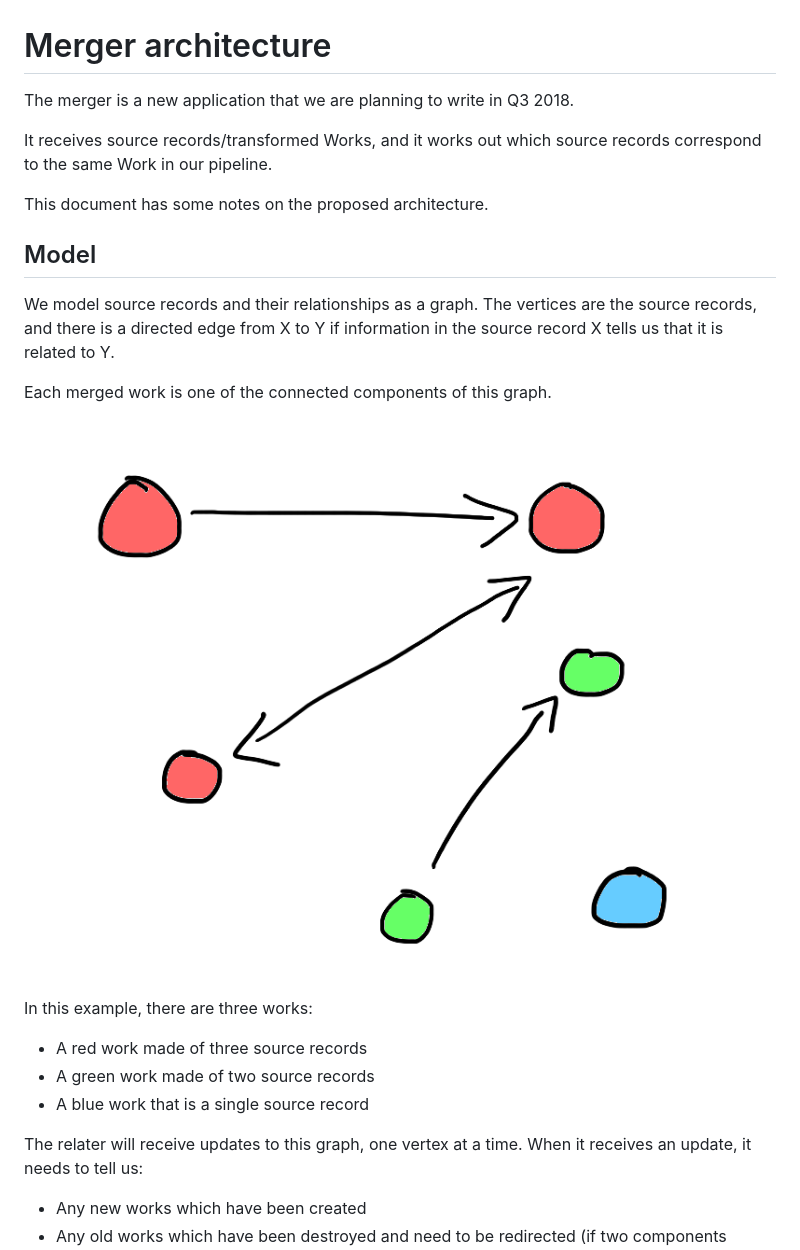
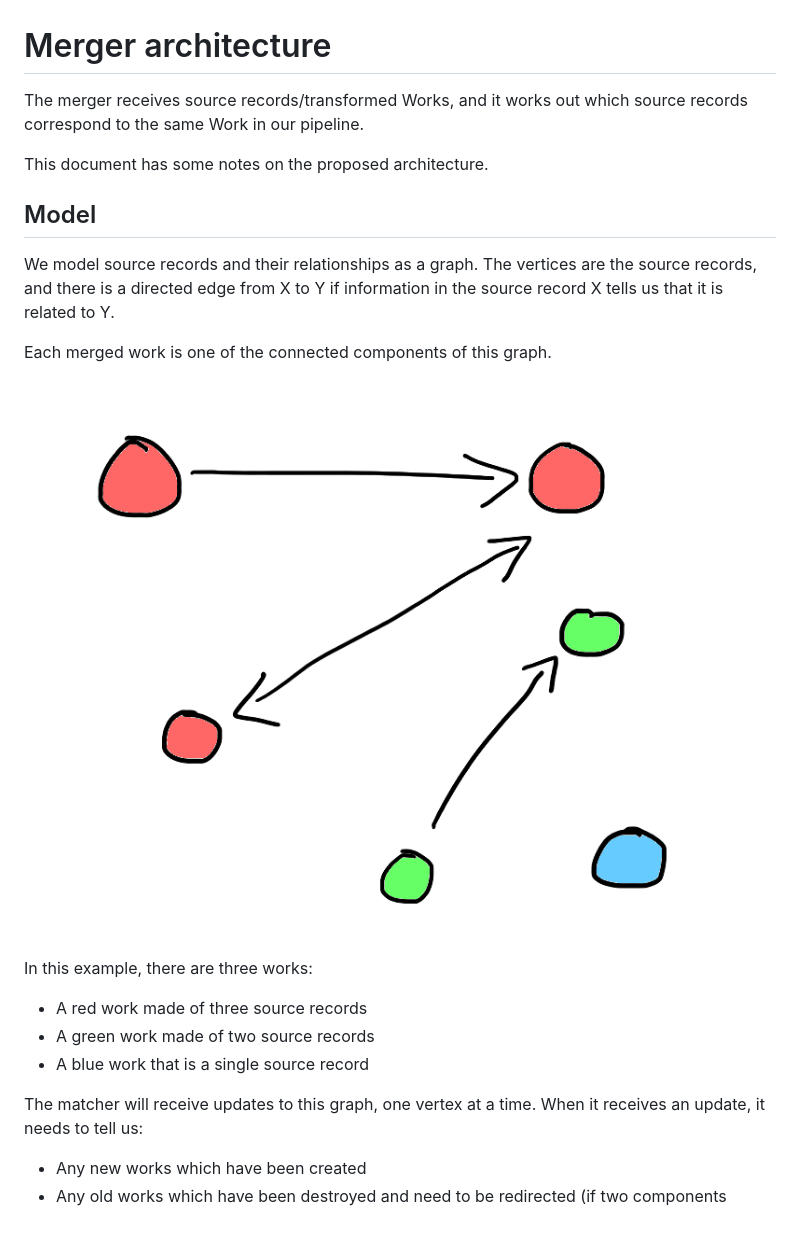
Before and after one commit to wellcomecollection/docs, a Markdown page: rfcs/merger_architecture.md, the part around one of its changes. Drawn GitHub-style; blank space fills up the shorter version.

```diff
--- a/merger_architecture.md
+++ b/rfcs/merger_architecture.md
@@ -1,8 +1,6 @@
 # Merger architecture
 
-The merger is a new application that we are planning to write in Q3 2018.
-
-It receives source records/transformed Works, and it works out which source records correspond to the same Work in our pipeline.
+The merger receives source records/transformed Works, and it works out which source records correspond to the same Work in our pipeline.
 
 This document has some notes on the proposed architecture.
 
@@ -13,7 +11,7 @@ The vertices are the source records, and there is a directed edge from X to Y if
 
 Each merged work is one of the connected components of this graph.
 
-![](relater_graph.png)
+![](matcher_graph.png)
 
 In this example, there are three works:
 
@@ -21,7 +19,7 @@ In this example, there are three works:
 -   A green work made of two source records
 -   A blue work that is a single source record
 
-The relater will receive updates to this graph, one vertex at a time.
+The matcher will receive updates to this graph, one vertex at a time.
 When it receives an update, it needs to tell us:
 
 -   Any new works which have been created
```
Also changed, not shown: other parts of rfcs/merger_architecture.md (+48 -41 lines), rfcs/matcher_component_ids.png (renamed from relater_component_ids.png), rfcs/matcher_example1.png (renamed from relater_example1.png), rfcs/matcher_example2.png (renamed from relater_example2.png), rfcs/matcher_graph.png (renamed from relater_graph.png).
